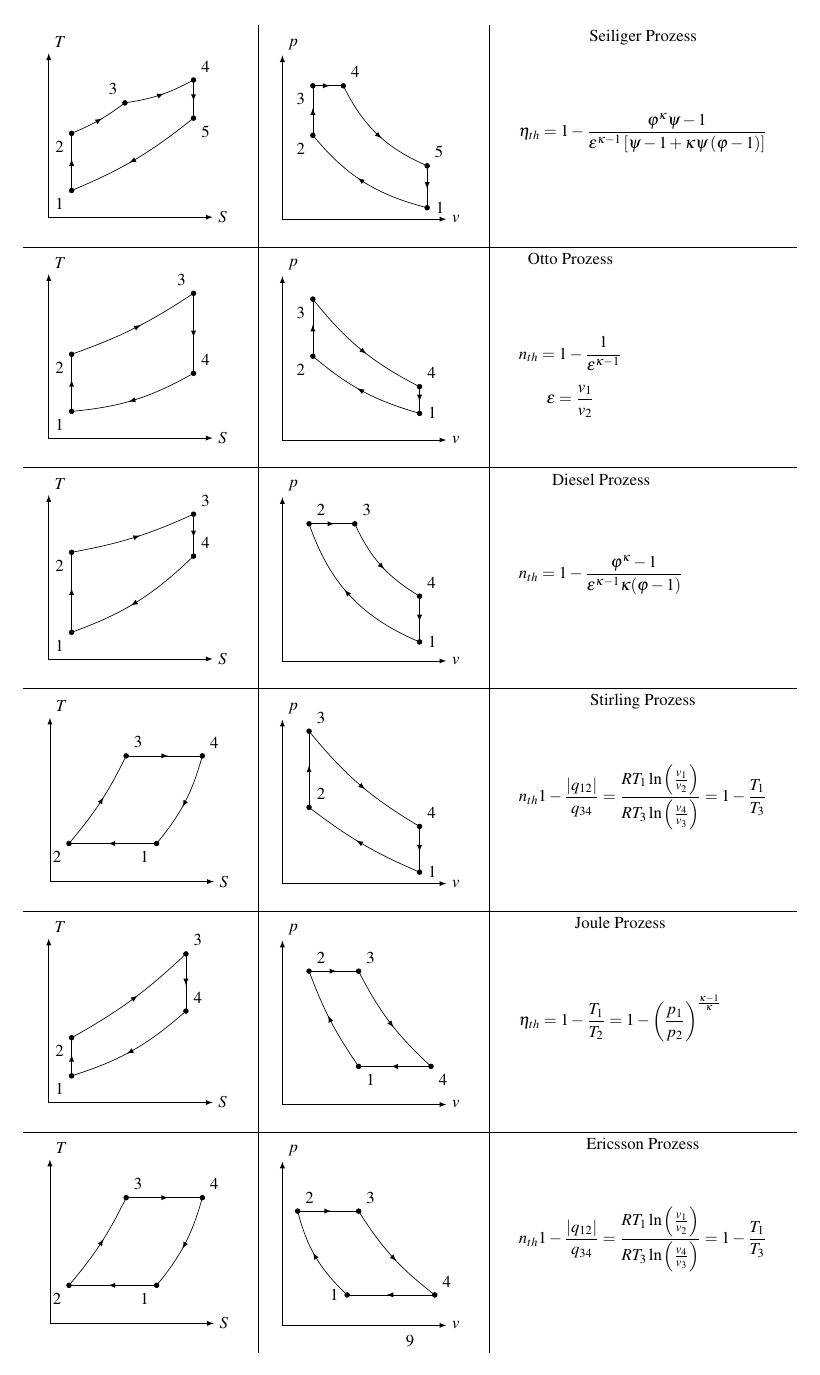
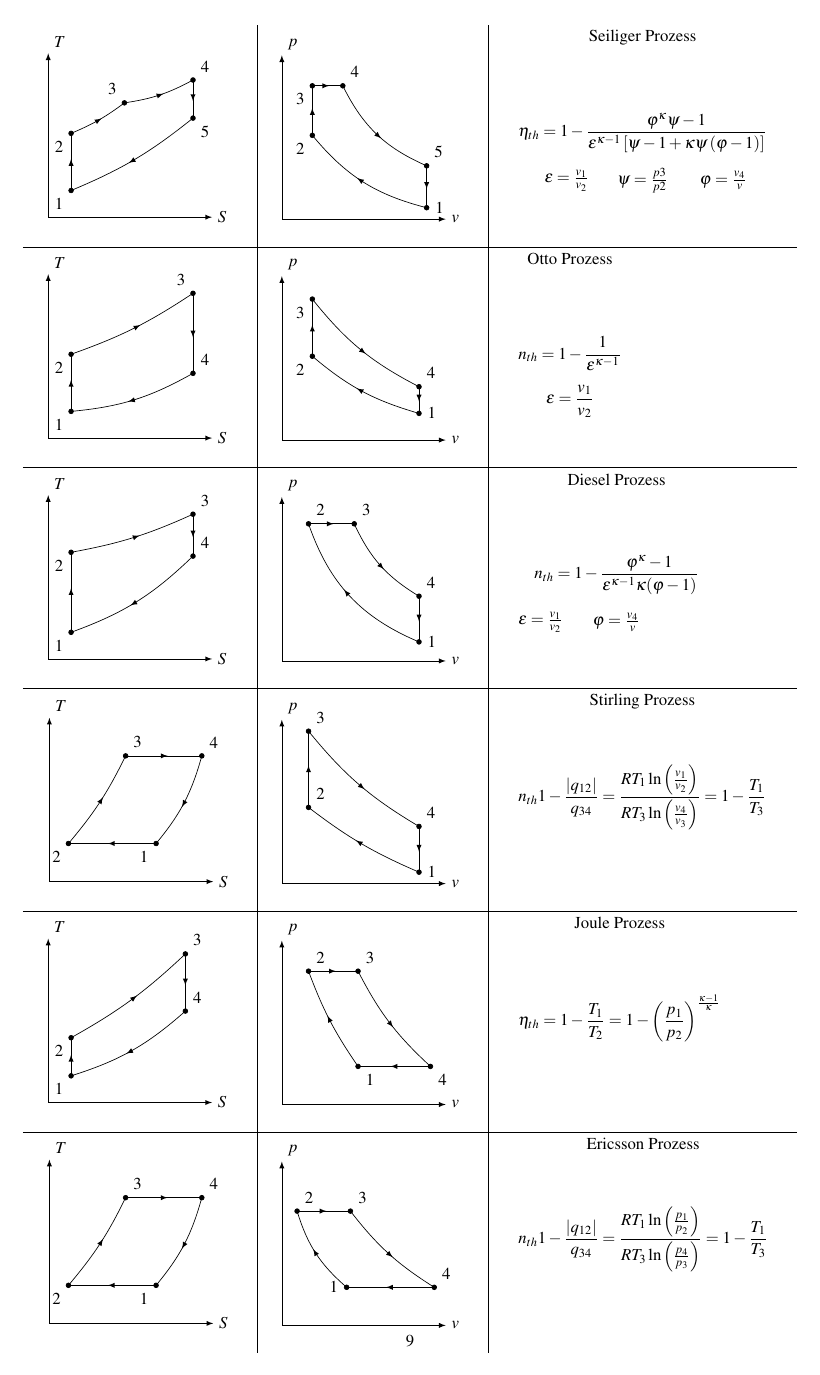
Before and after one commit to onecalfman/thermo, a LaTeX document (thermo.tex): page 9 of 11. Compiled offline with pdfLaTeX.

Commit message:
autopush

```diff
--- a/thermo.tex
+++ b/thermo.tex
@@ -1100,6 +1100,9 @@ Die Exergie der Wärme (geschlossenes, stationäres System)
 	\begin{tikzpicture}
 		\draw (1,4) node {Seiliger Prozess};
 		\draw (1,2) node {$\displaystyle	\eta_{th} = 1 - \frac{\varphi^\kappa \psi - 1}{\epsilon^{\kappa-1}\left[\psi - 1 + \kappa \psi \left(\varphi -1 \right)\right]}$ };
+		\draw (0,1) node[left] {$\epsilon = \frac{v_1}{v_2} $};
+		\draw (1,1) node {$\psi     = \frac{p3}{p2}   $};
+		\draw (2.7,1) node {$\varphi  = \frac{v_4}{v}   $};
 		\draw (1,0);
 	\end{tikzpicture}
 \\ \hline
@@ -1220,6 +1223,8 @@ Die Exergie der Wärme (geschlossenes, stationäres System)
 	\begin{tikzpicture}
 		\draw (1,4) node {Diesel Prozess};
 		\draw (1,2) node {$\displaystyle	n_{th} = 1 - \frac{\varphi^\kappa - 1}{\epsilon^{\kappa -1}\kappa(\varphi - 1)}$};
+		\draw (0,1) node[left] {$\epsilon = \frac{v_1}{v_2} $};
+		\draw (1,1) node {$\varphi  = \frac{v_4}{v}   $};
 		\draw (1,0);
 	\end{tikzpicture}
 \\ \hline
@@ -1377,10 +1382,10 @@ Die Exergie der Wärme (geschlossenes, stationäres System)
   ]
 	\draw[<->] (0,4.3) node[above right] {$p$} |- (4.3,0) node[right] {$v$};
 
-	\coordinate (@1) at (1.7,0.8);
+	\coordinate (@1) at (1.7,1);
 	\coordinate (@2) at (0.4,3.0);
-	\coordinate (@3) at (2,3);
-	\coordinate (@4) at (4,0.8);
+	\coordinate (@3) at (1.8,3);
+	\coordinate (@4) at (4,1);
 
 	\node[dot,label={left:$1$}] at (@1) {};
 	\node[dot,label={above right:$2$}] at (@2) {};
@@ -1397,7 +1402,7 @@ Die Exergie der Wärme (geschlossenes, stationäres System)
 
 	\begin{tikzpicture}
 		\draw (1,4) node {Ericsson Prozess};
-		\draw (1,2) node {$\displaystyle	n_{th} 1 - \frac{|q_{12}|}{q_{34}} = \frac{RT_1 \ln\left(\frac{v_1}{v_2}\right)}{RT_3 \ln \left(\frac{v_4}{v_3}\right)}= 1 - \frac{T_1}{T_3}$};
+		\draw (1,2) node {$\displaystyle	n_{th} 1 - \frac{|q_{12}|}{q_{34}} = \frac{RT_1 \ln\left(\frac{p_1}{p_2}\right)}{RT_3 \ln \left(\frac{p_4}{p_3}\right)}= 1 - \frac{T_1}{T_3}$};
 		\draw (1,0);
 \end{tikzpicture}
 \end{tabular}
```
Also changed, not shown: thermo.pdf.
